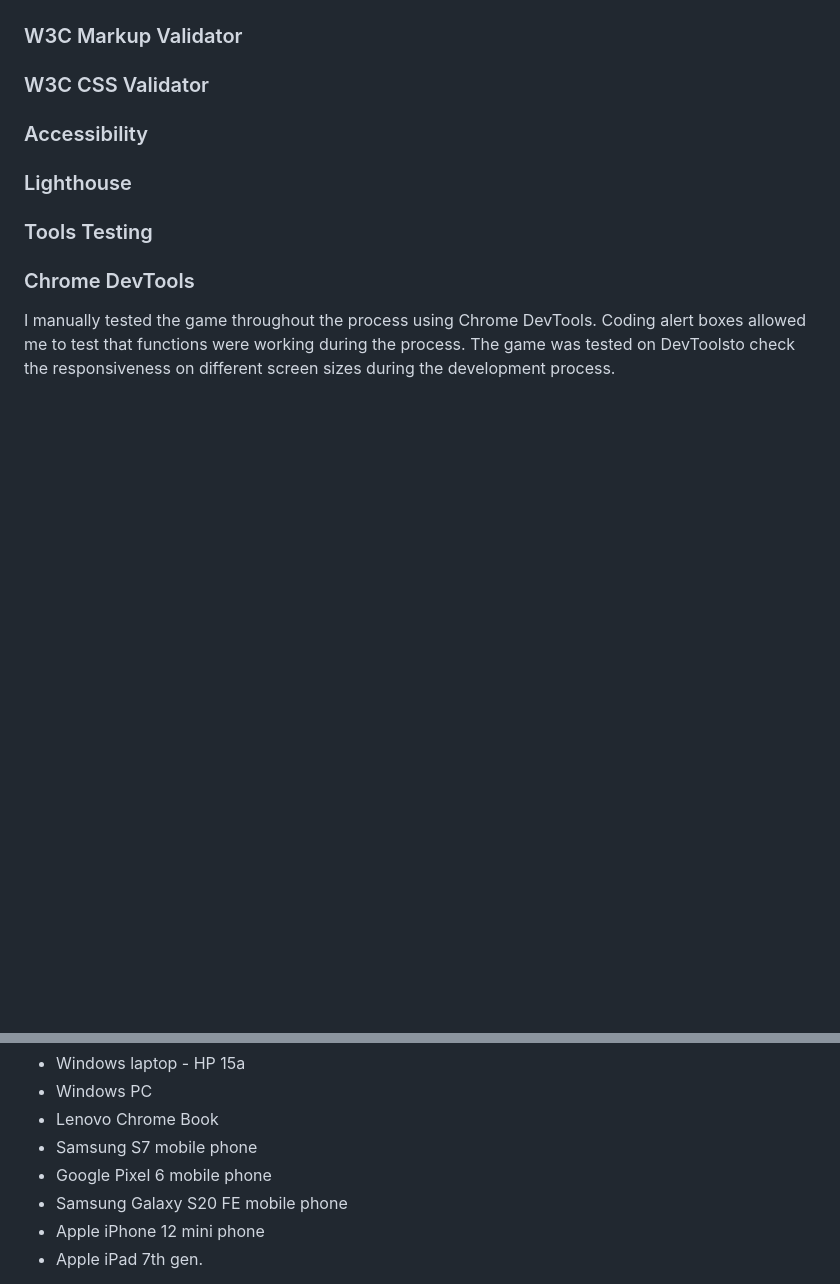
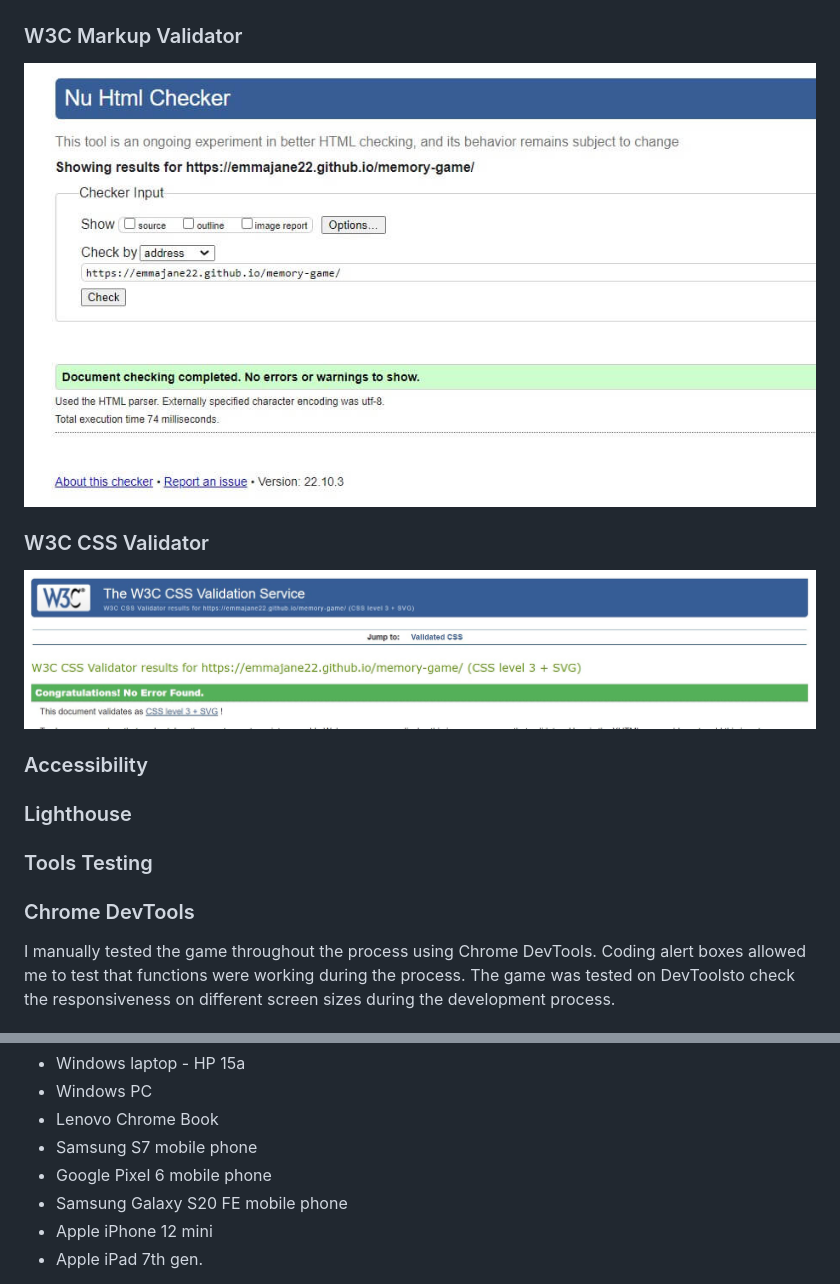
Before and after one commit to EmmaJane22/memory-game, a Markdown page: README.md, 2 parts joined by grey strips. Drawn GitHub-style; pictures changed too: assets/readme-images/w3c-css.jpg (added), assets/readme-images/w3c-home.jpg (added); blank space fills up the shorter version.

Commit message:
Content added to tool testing section

```diff
--- a/README.md
+++ b/README.md
@@ -129,7 +129,10 @@ All code passed in [JSHint JavaScript Validator](https://jshint.com/).
 ![JS Hint image](assets/readme-images/jshint.jpg)
 
 ### W3C Markup Validator
+![W3C image](assets/readme-images/w3c-home.jpg)
+
 ### W3C CSS Validator
+![W3C CSS image](assets/readme-images/w3c-css.jpg)
 
 ### Accessibility
 ### Lighthouse
@@ -152,7 +155,7 @@ It was tested on the following devices:
 * Samsung S7 mobile phone
 * Google Pixel 6 mobile phone
 * Samsung Galaxy S20 FE mobile phone
-* Apple iPhone 12 mini phone
+* Apple iPhone 12 mini
 * Apple iPad 7th gen.
 
 The game was tested by several members of my friends and family. They all reported that it worked without any functionality or responsivness issues on all devices and browsers. They commented positively on the ease of use, and the clarity of the images, the only exception being on the iPhone mini, who reported that the words were too small to be easily read.
```
Also changed, not shown: assets/readme-images/w3c-game.jpg (added).
